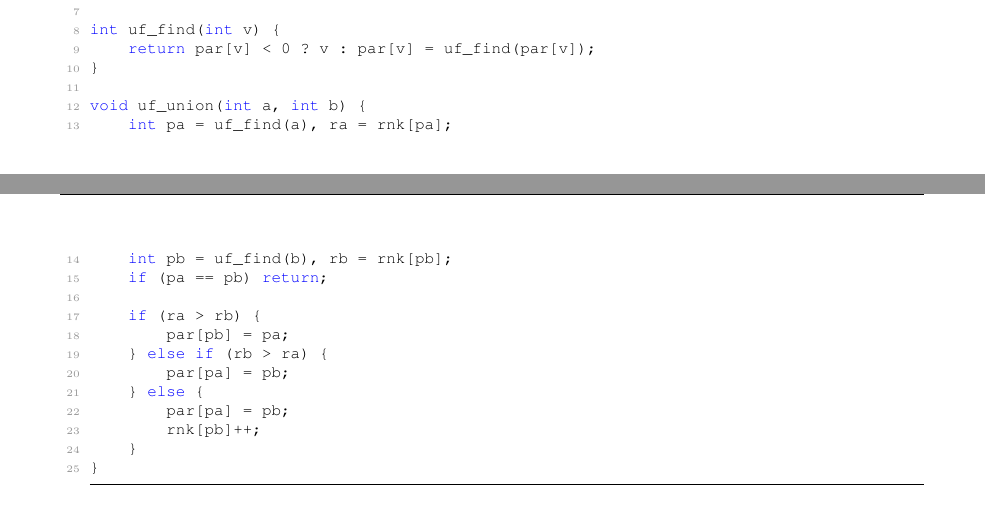
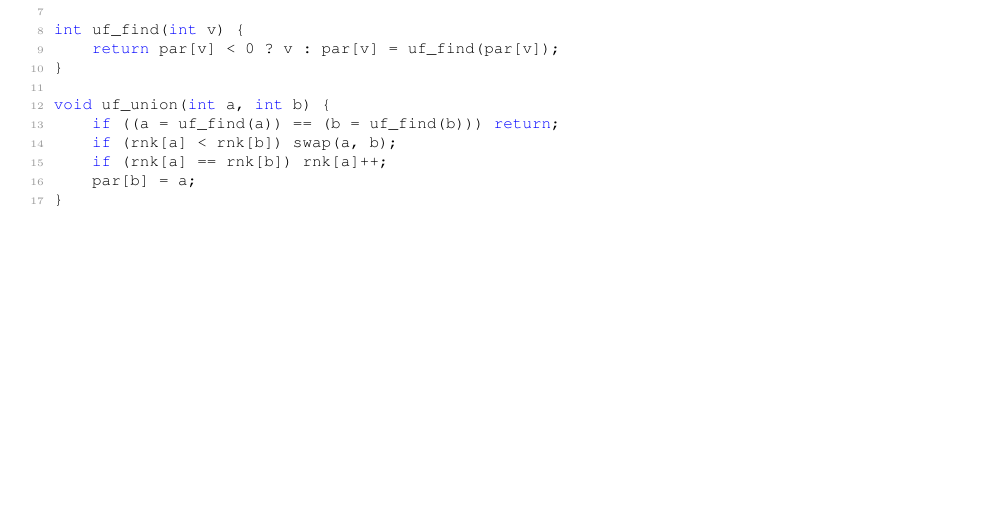
Before and after one commit to ludopulles/tcr, a LaTeX document (tcr.tex): two parts of pages 5 and 6 of 21 before the commit and part of page 4 of 17 after it, the two joined at a grey line, cut so that both start at the same text, the shorter picture padded with empty space. Compiled offline with pdfLaTeX.

Commit message:
Layout aanpassingen + compactere uf_union

```diff
--- a/tcr.tex
+++ b/tcr.tex
@@ -1,7 +1,7 @@
 \documentclass{article}
 
 \usepackage{color,courier,fancyhdr,listings,parcolumns,verbatim}
-\usepackage[top=2in, bottom=1.25in, left=1.25in, right=1.25in]{geometry}
+\usepackage[top=1in, bottom=1in, left=1in, right=1in]{geometry}
 
 \title{TCR}
 \author{git diff solution (Jens Heuseveldt, Ludo Pulles, Peter Ypma)}
@@ -275,18 +275,10 @@ int uf_find(int v) {
 }
 
 void uf_union(int a, int b) {
-	int pa = uf_find(a), ra = rnk[pa];
-	int pb = uf_find(b), rb = rnk[pb];
-	if (pa == pb) return;
-
-	if (ra > rb) {
-		par[pb] = pa;
-	} else if (rb > ra) {
-		par[pa] = pb;
-	} else {
-		par[pa] = pb;
-		rnk[pb]++;
-	}
+	if ((a = uf_find(a)) == (b = uf_find(b))) return;
+	if (rnk[a] < rnk[b]) swap(a, b);
+	if (rnk[a] == rnk[b]) rnk[a]++;
+	par[b] = a;
 }
 \end{lstlisting}
 
```
Also changed, not shown: tcr.pdf, tcr.tex (6 more changed lines).
